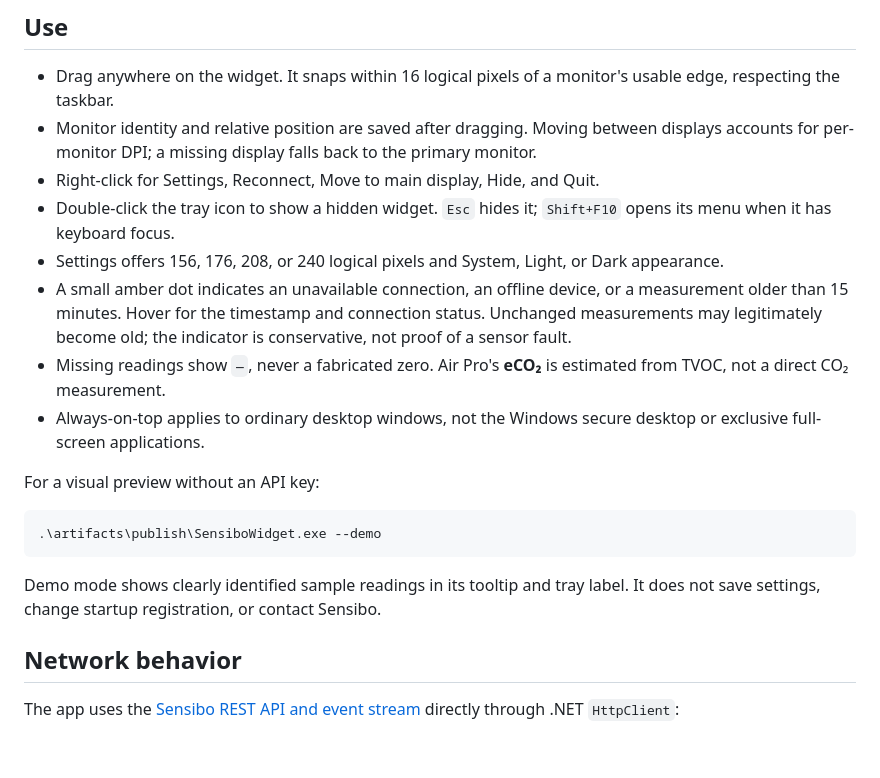
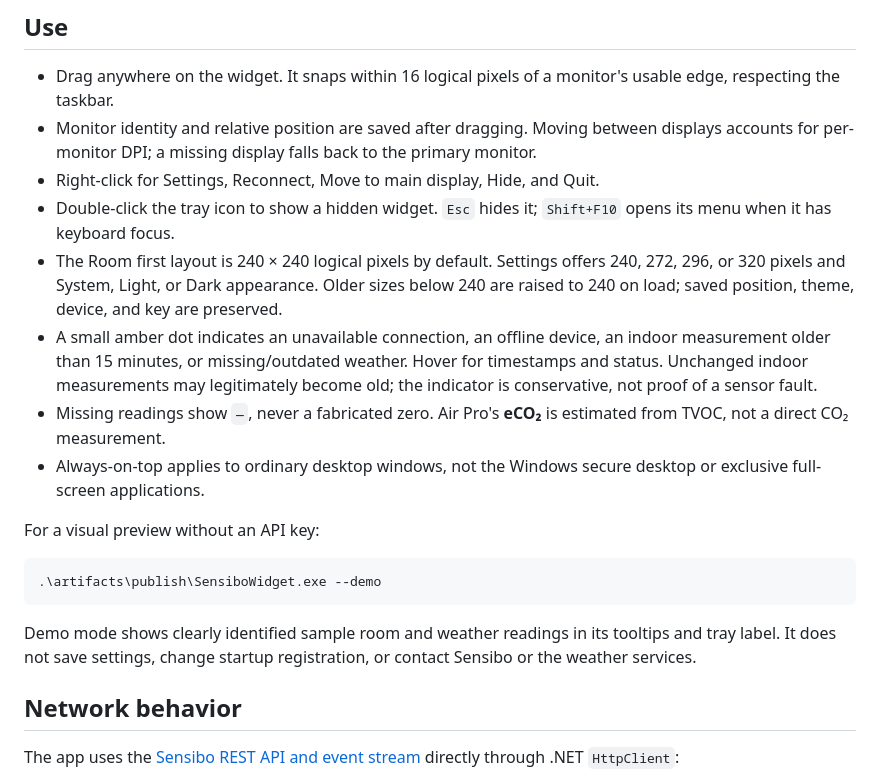
Before and after one commit to mihaeu/sensibo-desktop-widget, a Markdown page: README.md, the part around one of its changes. GitHub-like rendering; blank space fills up the shorter version.

````diff
--- a/README.md
+++ b/README.md
@@ -104,8 +105,8 @@ The app makes read-only API requests. A Sensibo key itself grants account contro
 - Monitor identity and relative position are saved after dragging. Moving between displays accounts for per-monitor DPI; a missing display falls back to the primary monitor.
 - Right-click for Settings, Reconnect, Move to main display, Hide, and Quit.
 - Double-click the tray icon to show a hidden widget. `Esc` hides it; `Shift+F10` opens its menu when it has keyboard focus.
-- Settings offers 156, 176, 208, or 240 logical pixels and System, Light, or Dark appearance.
-- A small amber dot indicates an unavailable connection, an offline device, or a measurement older than 15 minutes. Hover for the timestamp and connection status. Unchanged measurements may legitimately become old; the indicator is conservative, not proof of a sensor fault.
+- The Room first layout is 240 × 240 logical pixels by default. Settings offers 240, 272, 296, or 320 pixels and System, Light, or Dark appearance. Older sizes below 240 are raised to 240 on load; saved position, theme, device, and key are preserved.
+- A small amber dot indicates an unavailable connection, an offline device, an indoor measurement older than 15 minutes, or missing/outdated weather. Hover for timestamps and status. Unchanged indoor measurements may legitimately become old; the indicator is conservative, not proof of a sensor fault.
 - Missing readings show `—`, never a fabricated zero. Air Pro's **eCO₂** is estimated from TVOC, not a direct CO₂ measurement.
 - Always-on-top applies to ordinary desktop windows, not the Windows secure desktop or exclusive full-screen applications.
 
@@ -115,7 +116,7 @@ For a visual preview without an API key:
 .\artifacts\publish\SensiboWidget.exe --demo
 ```
 
-Demo mode shows clearly identified sample readings in its tooltip and tray label. It does not save settings, change startup registration, or contact Sensibo.
+Demo mode shows clearly identified sample room and weather readings in its tooltips and tray label. It does not save settings, change startup registration, or contact Sensibo or the weather services.
 
 ## Network behavior
 
````
Also changed, not shown: other parts of README.md (+26 -8 lines), VALIDATION.md (+33 -1 lines), docs/assets/settings-demo.png, docs/assets/widget-demo.png, 8 other files.
